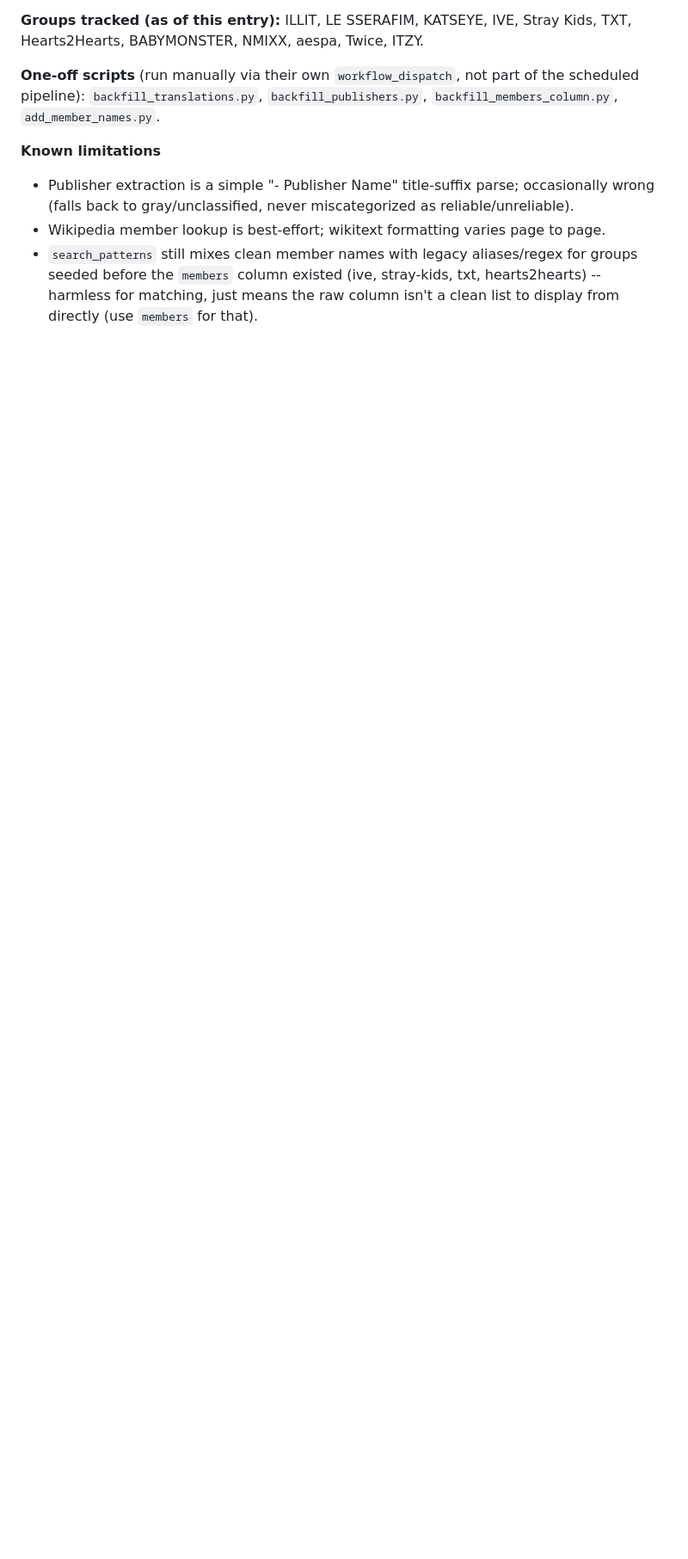
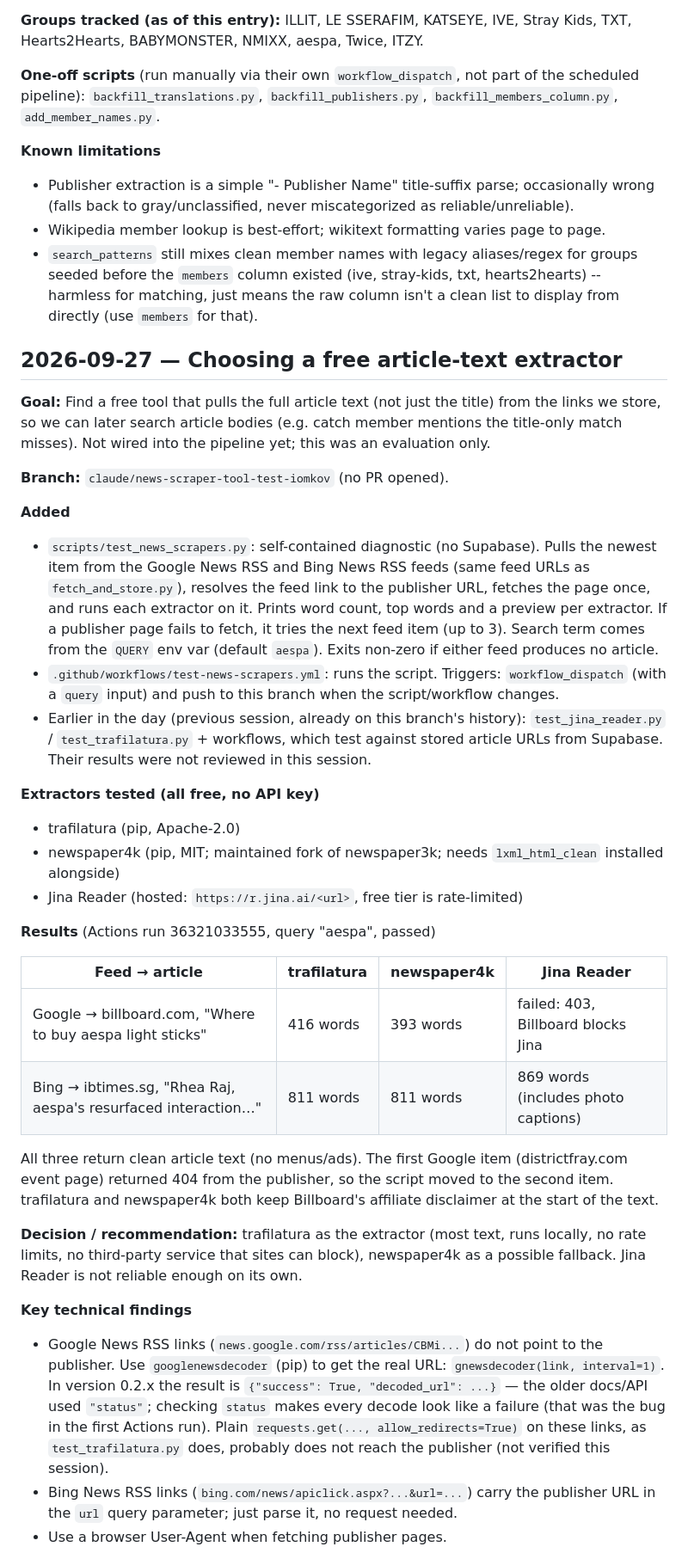
Before and after one commit to ub1qu1tous-apps/kpop-feeder, a Markdown page: SESSION_LOG.md, the part around one of its changes. Shown at 86% size. GitHub-like rendering; blank space fills up the shorter version.

Commit message:
Log the article-extractor evaluation for handoff
Co-Authored-By: Claude Opus 5.5 <noreply@anthropic.com>
Claude-Session: https://claude.ai/code/session_01CRVWHBBS1NBgnZZrTHxtVt

```diff
--- a/SESSION_LOG.md
+++ b/SESSION_LOG.md
@@ -77,3 +77,69 @@ not part of the scheduled pipeline): `backfill_translations.py`,
   (ive, stray-kids, txt, hearts2hearts) -- harmless for matching, just
   means the raw column isn't a clean list to display from directly
   (use `members` for that).
+
+## 2026-09-27 — Choosing a free article-text extractor
+
+**Goal:** Find a free tool that pulls the full article text (not just the
+title) from the links we store, so we can later search article bodies
+(e.g. catch member mentions the title-only match misses). Not wired into
+the pipeline yet; this was an evaluation only.
+
+**Branch:** `claude/news-scraper-tool-test-iomkov` (no PR opened).
+
+**Added**
+- `scripts/test_news_scrapers.py`: self-contained diagnostic (no
+  Supabase). Pulls the newest item from the Google News RSS and Bing News
+  RSS feeds (same feed URLs as `fetch_and_store.py`), resolves the feed
+  link to the publisher URL, fetches the page once, and runs each
+  extractor on it. Prints word count, top words and a preview per
+  extractor. If a publisher page fails to fetch, it tries the next feed
+  item (up to 3). Search term comes from the `QUERY` env var (default
+  `aespa`). Exits non-zero if either feed produces no article.
+- `.github/workflows/test-news-scrapers.yml`: runs the script. Triggers:
+  `workflow_dispatch` (with a `query` input) and push to this branch when
+  the script/workflow changes.
+- Earlier in the day (previous session, already on this branch's
+  history): `test_jina_reader.py` / `test_trafilatura.py` + workflows,
+  which test against stored article URLs from Supabase. Their results
+  were not reviewed in this session.
+
+**Extractors tested (all free, no API key)**
+- trafilatura (pip, Apache-2.0)
+- newspaper4k (pip, MIT; maintained fork of newspaper3k; needs
+  `lxml_html_clean` installed alongside)
+- Jina Reader (hosted: `https://r.jina.ai/<url>`, free tier is
+  rate-limited)
+
+**Results** (Actions run 36321033555, query "aespa", passed)
+
+| Feed → article | trafilatura | newspaper4k | Jina Reader |
+|---|---|---|---|
+| Google → billboard.com, "Where to buy aespa light sticks" | 416 words | 393 words | failed: 403, Billboard blocks Jina |
+| Bing → ibtimes.sg, "Rhea Raj, aespa's resurfaced interaction…" | 811 words | 811 words | 869 words (includes photo captions) |
+
+All three return clean article text (no menus/ads). The first Google
+item (districtfray.com event page) returned 404 from the publisher, so
+the script moved to the second item. trafilatura and newspaper4k both
+keep Billboard's affiliate disclaimer at the start of the text.
+
+**Decision / recommendation:** trafilatura as the extractor (most text,
+runs locally, no rate limits, no third-party service that sites can
+block), newspaper4k as a possible fallback. Jina Reader is not reliable
+enough on its own.
+
+**Key technical findings**
+- Google News RSS links (`news.google.com/rss/articles/CBMi...`) do not
+  point to the publisher. Use `googlenewsdecoder` (pip) to get the real
+  URL: `gnewsdecoder(link, interval=1)`. In version 0.2.x the result is
+  `{"success": True, "decoded_url": ...}` — the older docs/API used
+  `"status"`; checking `status` makes every decode look like a failure
+  (that was the bug in the first Actions run). Plain
+  `requests.get(..., allow_redirects=True)` on these links, as
+  `test_trafilatura.py` does, probably does not reach the publisher
+  (not verified this session).
+- Bing News RSS links (`bing.com/news/apiclick.aspx?...&url=...`) carry
+  the publisher URL in the `url` query parameter; just parse it, no
+  request needed.
+- Use a browser User-Agent when fetching publisher pages.
+
```
Also changed, not shown: other parts of SESSION_LOG.md (+23 -0 lines).
